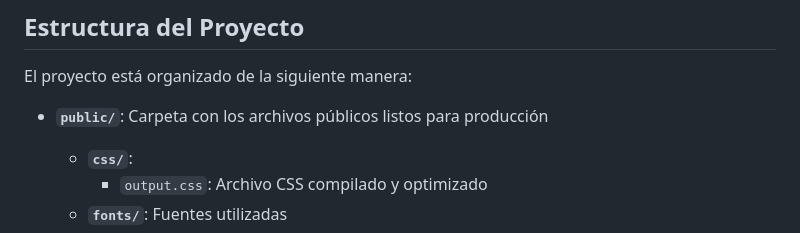
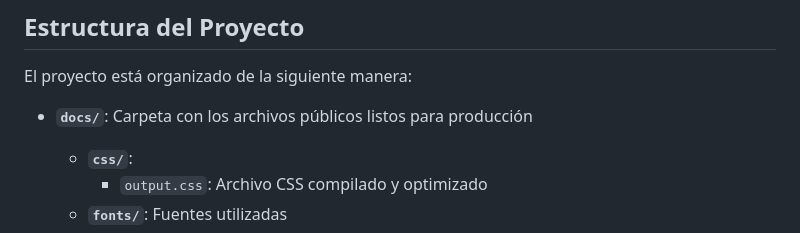
Before and after one commit to cristhian-sdp/EcoVida, a Markdown page: README.md, the part around the change. GitHub-like rendering.

Commit message:
Update README.md
Signed-off-by: Cristhian Steffano Díaz Piminchumo <steffanod948@gmail.com>

```diff
--- a/README.md
+++ b/README.md
@@ -10,7 +10,7 @@ EcoVida es una herramienta interactiva que permite a los usuarios calcular su hu
 
 El proyecto está organizado de la siguiente manera:
 
-- **`public/`**: Carpeta con los archivos públicos listos para producción
+- **`docs/`**: Carpeta con los archivos públicos listos para producción
   - **`css/`**:
     - `output.css`: Archivo CSS compilado y optimizado
   - **`fonts/`**: Fuentes utilizadas
```
